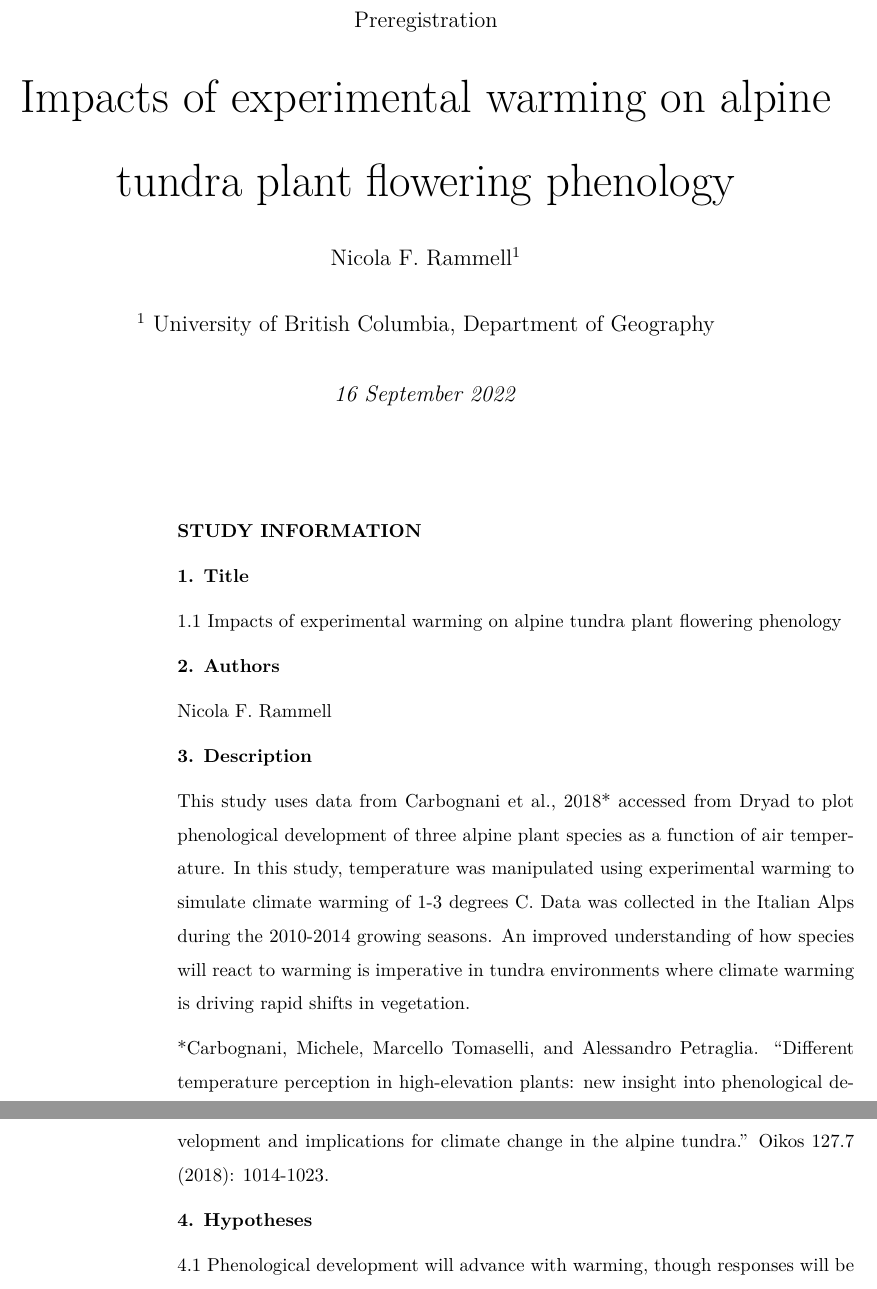
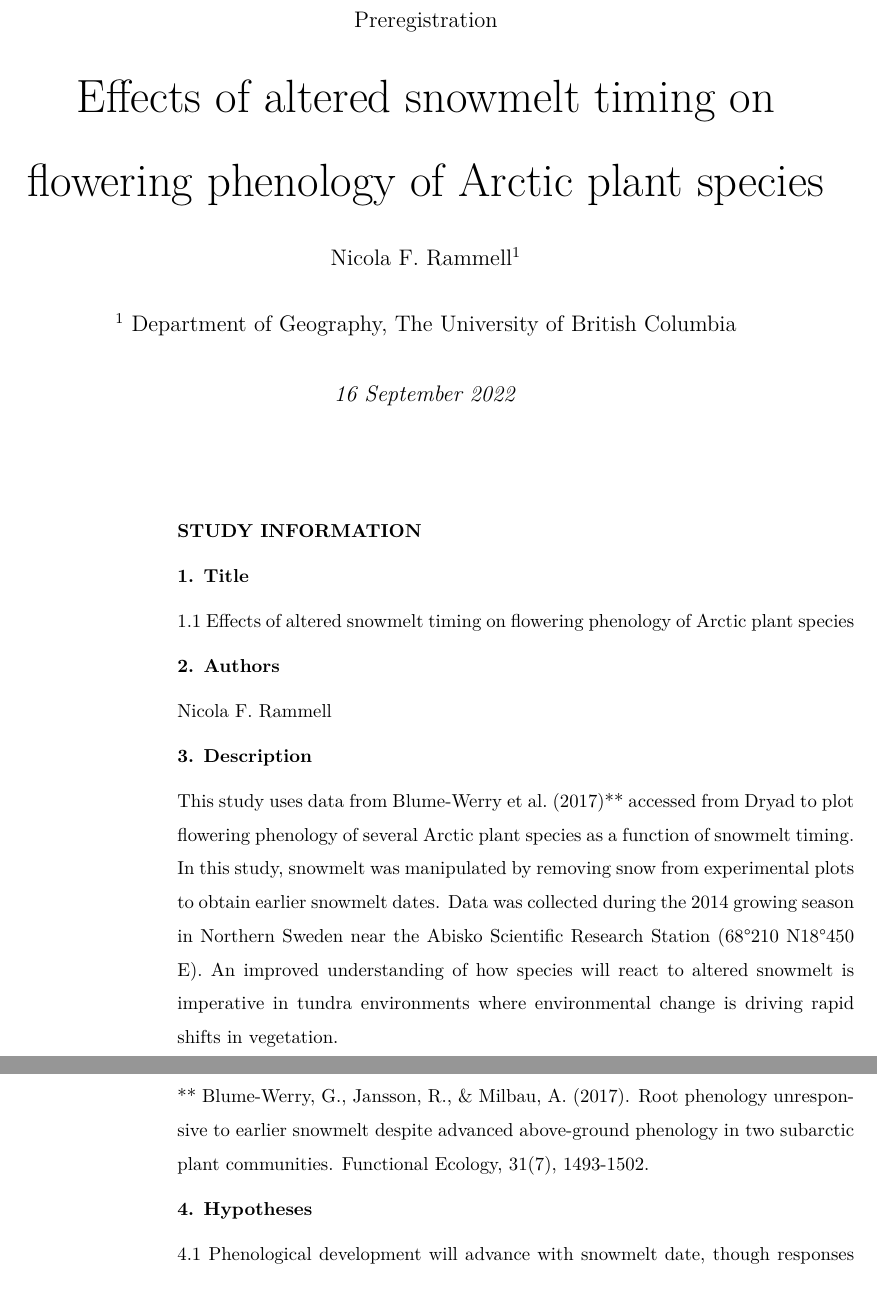
Before and after one commit to CIEE-Living-Data-Project/Rammell_BIOL548T_Phenology_Project_2022, an R Markdown document (manuscripts/preregistration.Rmd): two parts of pages 1 and 2 of 3, joined at a grey line, cut so that both start at the same text. The pictures show the output file manuscripts/preregistration.pdf that the author committed with the source.

Commit message:
updated prereg

```diff
--- a/manuscripts/preregistration.Rmd
+++ b/manuscripts/preregistration.Rmd
@@ -1,5 +1,5 @@
 ---
-title           : "Impacts of experimental warming on alpine tundra plant flowering phenology"
+title           : "Effects of altered snowmelt timing on flowering phenology of Arctic plant species"
 shorttitle      : "Pre-registration"
 date            : "16 September 2022"
 
@@ -9,7 +9,7 @@ author:
 
 affiliation:
   - id          : 1
-    institution : University of British Columbia, Department of Geography
+    institution : Department of Geography, The University of British Columbia
 
 output: prereg::prereg_pdf
 
@@ -22,7 +22,7 @@ csl: ecology-letters.csl
 
 **1. Title**
 
-1.1 Impacts of experimental warming on     alpine tundra plant flowering phenology
+1.1 Effects of altered snowmelt timing on flowering phenology of Arctic plant species
 
 **2. Authors**
 
@@ -30,13 +30,13 @@ Nicola F. Rammell
 
 **3. Description**
 
-This study uses data from Carbognani et al., 2018* accessed from Dryad to plot phenological development of three alpine plant species as a function of air temperature. In this study, temperature was manipulated using experimental warming to simulate climate warming of 1-3 degrees C. Data was collected in the Italian Alps during the 2010-2014 growing seasons. An improved understanding of how species will react to warming is imperative in tundra environments where climate warming is driving rapid shifts in vegetation.
+This study uses data from Blume‐Werry et al. (2017)** accessed from Dryad to plot flowering phenology of several Arctic plant species as a function of snowmelt timing. In this study, snowmelt was manipulated by removing snow from experimental plots to obtain earlier snowmelt dates. Data was collected during the 2014 growing season in Northern Sweden near the Abisko Scientific Research Station (68°210 N18°450 E). An improved understanding of how species will react to altered snowmelt is imperative in tundra environments where environmental change is driving rapid shifts in vegetation.
 
-*Carbognani, Michele, Marcello Tomaselli, and Alessandro Petraglia. "Different temperature perception in high‐elevation plants: new insight into phenological development and implications for climate change in the alpine tundra." Oikos 127.7 (2018): 1014-1023.
+** Blume‐Werry, G., Jansson, R., & Milbau, A. (2017). Root phenology unresponsive to earlier snowmelt despite advanced above‐ground phenology in two subarctic plant communities. Functional Ecology, 31(7), 1493-1502.
 
 **4. Hypotheses**
 
-4.1 Phenological development will advance with warming, though responses will be species specific.
+4.1 Phenological development will advance with snowmelt date, though responses will be species specific.
 
 **DESIGN PLAN**
 
```
Also changed, not shown: scripts/analysis.R (+0 -3 lines), manuscripts/preregistration.pdf, manuscripts/preregistration.Rmd (8 more changed lines).
